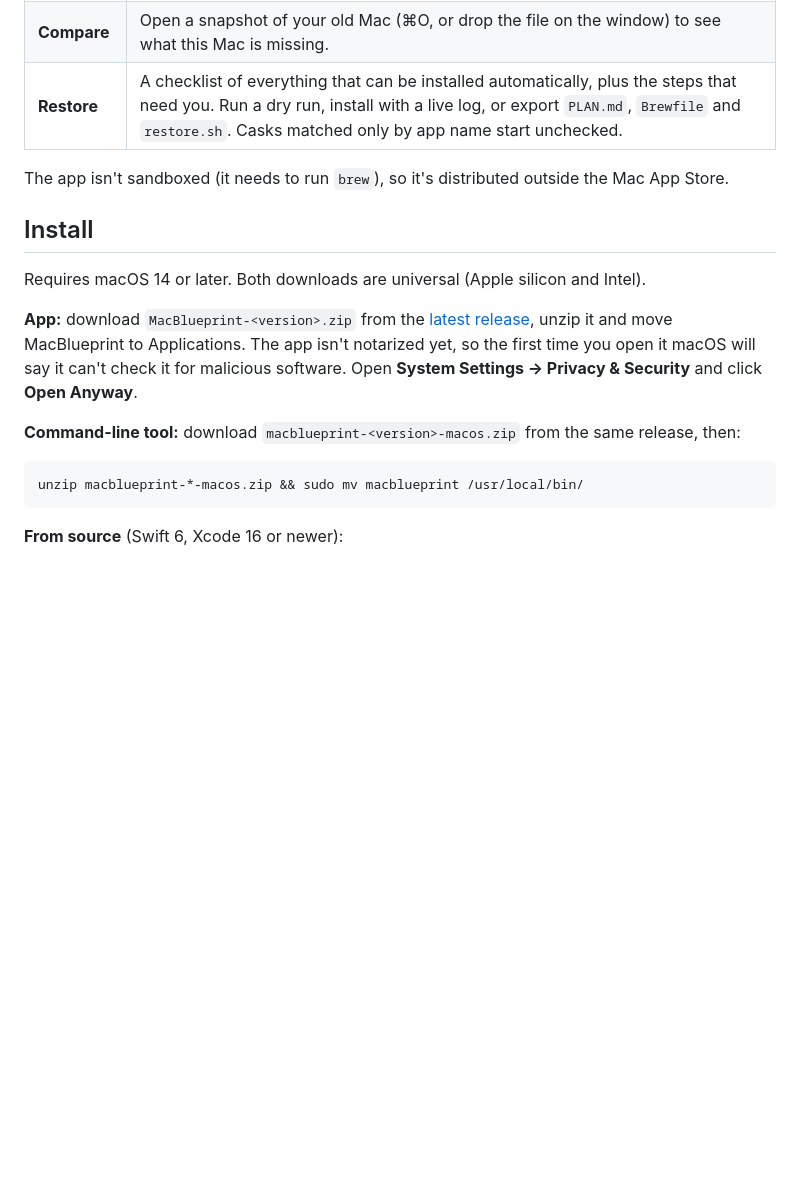
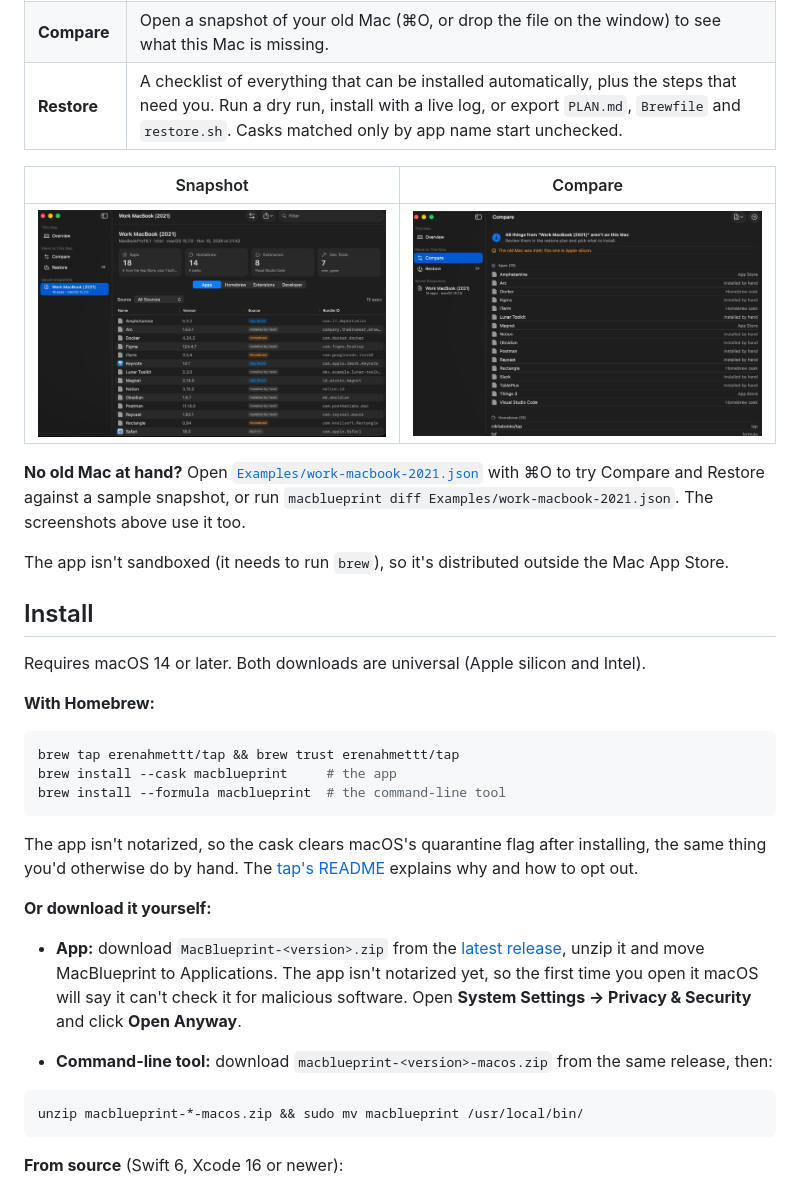
Before and after one commit to erenahmettt/MacBlueprint, a Markdown page: README.md, the part around one of its changes. Rendered like a GitHub page; pictures changed too: assets/screenshots/compare.png (added), assets/screenshots/snapshot.png (added); blank space fills up the shorter version.

Commit message:
docs: add screenshots and Homebrew install instructions

````diff
--- a/README.md
+++ b/README.md
@@ -58,15 +60,33 @@ MacBlueprint comes as a native SwiftUI app and as a command-line tool. Both use
 | **Compare** | Open a snapshot of your old Mac (⌘O, or drop the file on the window) to see what this Mac is missing. |
 | **Restore** | A checklist of everything that can be installed automatically, plus the steps that need you. Run a dry run, install with a live log, or export `PLAN.md`, `Brewfile` and `restore.sh`. Casks matched only by app name start unchecked. |
 
+| Snapshot | Compare |
+|---|---|
+| ![A saved snapshot of an older MacBook](assets/screenshots/snapshot.png) | ![What the new Mac is missing](assets/screenshots/compare.png) |
+
+**No old Mac at hand?** Open [`Examples/work-macbook-2021.json`](Examples/work-macbook-2021.json) with ⌘O to try Compare and Restore against a sample snapshot, or run `macblueprint diff Examples/work-macbook-2021.json`. The screenshots above use it too.
+
 The app isn't sandboxed (it needs to run `brew`), so it's distributed outside the Mac App Store.
 
 ## Install
 
 Requires macOS 14 or later. Both downloads are universal (Apple silicon and Intel).
 
-**App:** download `MacBlueprint-<version>.zip` from the [latest release](https://github.com/erenahmettt/MacBlueprint/releases/latest), unzip it and move MacBlueprint to Applications. The app isn't notarized yet, so the first time you open it macOS will say it can't check it for malicious software. Open **System Settings → Privacy & Security** and click **Open Anyway**.
+**With Homebrew:**
 
-**Command-line tool:** download `macblueprint-<version>-macos.zip` from the same release, then:
+```bash
+brew tap erenahmettt/tap && brew trust erenahmettt/tap
+brew install --cask macblueprint     # the app
+brew install --formula macblueprint  # the command-line tool
+```
+
+The app isn't notarized, so the cask clears macOS's quarantine flag after installing, the same thing you'd otherwise do by hand. The [tap's README](https://github.com/erenahmettt/homebrew-tap#why-a-separate-tap-and-why-the-trust-step) explains why and how to opt out.
+
+**Or download it yourself:**
+
+- **App:** download `MacBlueprint-<version>.zip` from the [latest release](https://github.com/erenahmettt/MacBlueprint/releases/latest), unzip it and move MacBlueprint to Applications. The app isn't notarized yet, so the first time you open it macOS will say it can't check it for malicious software. Open **System Settings → Privacy & Security** and click **Open Anyway**.
+
+- **Command-line tool:** download `macblueprint-<version>-macos.zip` from the same release, then:
 
 ```bash
 unzip macblueprint-*-macos.zip && sudo mv macblueprint /usr/local/bin/
````
Also changed, not shown: other parts of README.md (+2 -0 lines), assets/screenshots/restore.png (added).
